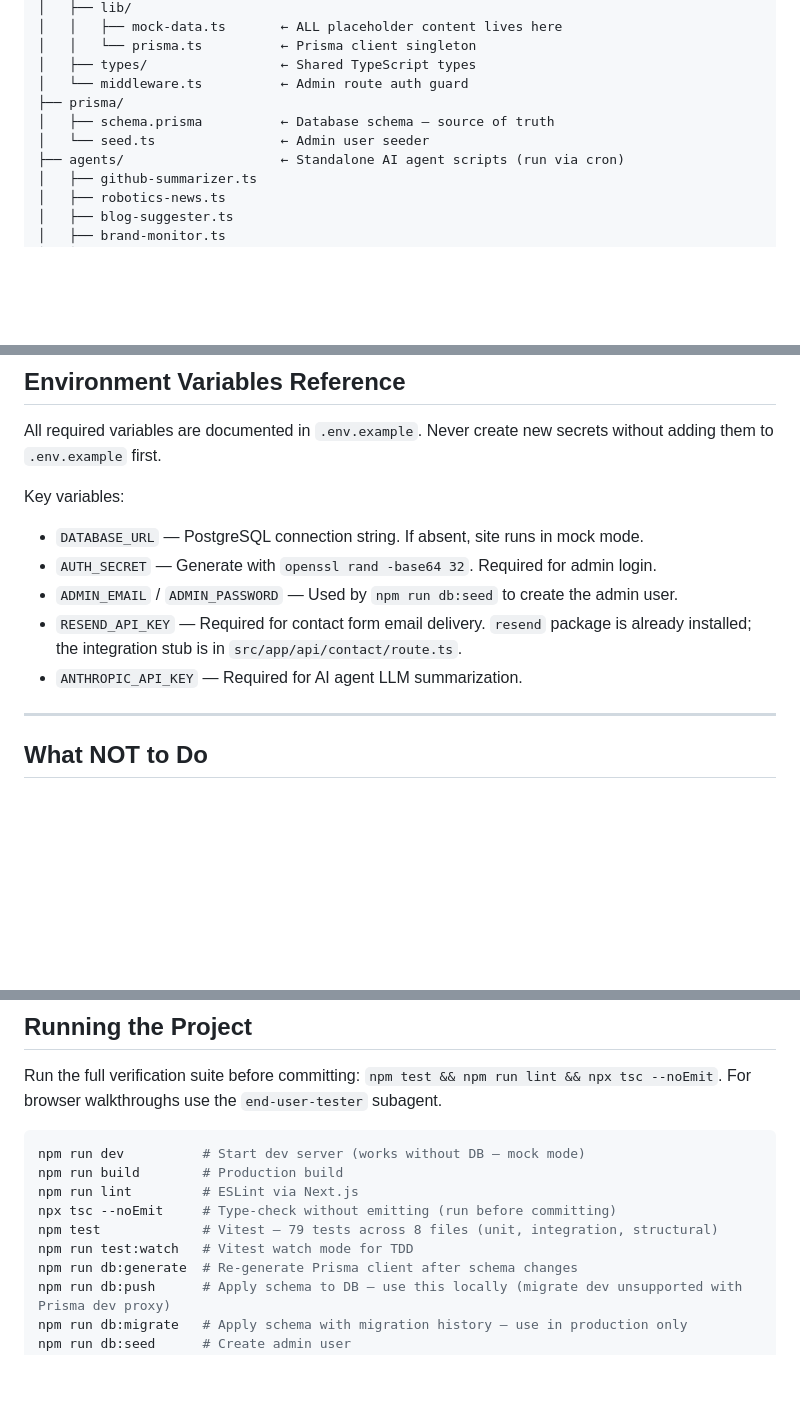
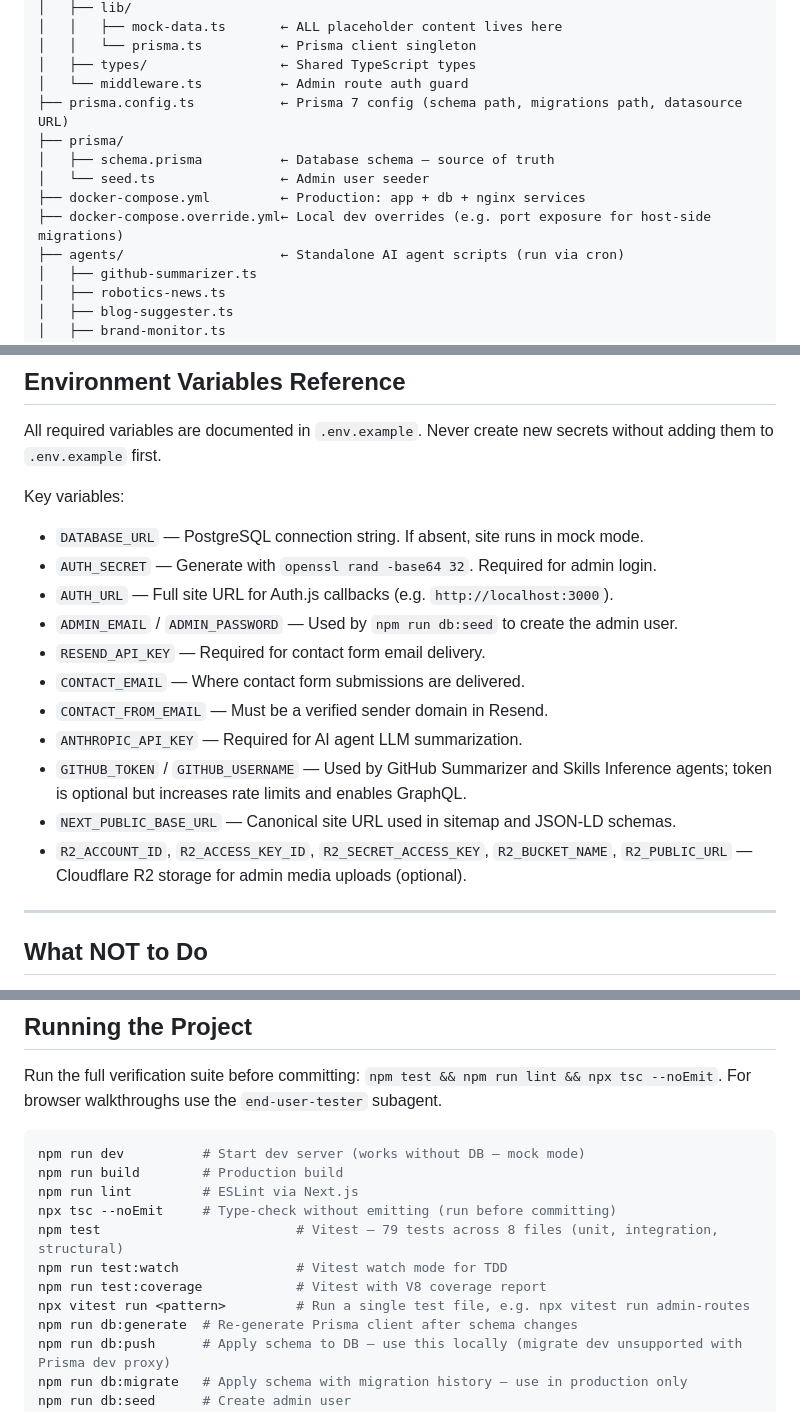
Before and after one commit to DBOYttt/my-portfolio, a Markdown page: CLAUDE.md, 3 parts joined by grey strips. GitHub-like rendering; blank space fills up the shorter version.

Commit message:
docs: improve CLAUDE.md — add missing env vars, test commands, CI/CD pipeline note, structure entries

```diff
--- a/CLAUDE.md
+++ b/CLAUDE.md
@@ -88,9 +88,12 @@ my-portfolio/
 │   │   └── prisma.ts          ← Prisma client singleton
 │   ├── types/                 ← Shared TypeScript types
 │   └── middleware.ts          ← Admin route auth guard
+├── prisma.config.ts           ← Prisma 7 config (schema path, migrations path, datasource URL)
 ├── prisma/
 │   ├── schema.prisma          ← Database schema — source of truth
 │   └── seed.ts                ← Admin user seeder
+├── docker-compose.yml         ← Production: app + db + nginx services
+├── docker-compose.override.yml← Local dev overrides (e.g. port exposure for host-side migrations)
 ├── agents/                    ← Standalone AI agent scripts (run via cron)
 │   ├── github-summarizer.ts
 │   ├── robotics-news.ts
@@ -175,9 +179,15 @@ Never create new secrets without adding them to `.env.example` first.
 Key variables:
 - `DATABASE_URL` — PostgreSQL connection string. If absent, site runs in mock mode.
 - `AUTH_SECRET` — Generate with `openssl rand -base64 32`. Required for admin login.
+- `AUTH_URL` — Full site URL for Auth.js callbacks (e.g. `http://localhost:3000`).
 - `ADMIN_EMAIL` / `ADMIN_PASSWORD` — Used by `npm run db:seed` to create the admin user.
-- `RESEND_API_KEY` — Required for contact form email delivery. `resend` package is already installed; the integration stub is in `src/app/api/contact/route.ts`.
+- `RESEND_API_KEY` — Required for contact form email delivery.
+- `CONTACT_EMAIL` — Where contact form submissions are delivered.
+- `CONTACT_FROM_EMAIL` — Must be a verified sender domain in Resend.
 - `ANTHROPIC_API_KEY` — Required for AI agent LLM summarization.
+- `GITHUB_TOKEN` / `GITHUB_USERNAME` — Used by GitHub Summarizer and Skills Inference agents; token is optional but increases rate limits and enables GraphQL.
+- `NEXT_PUBLIC_BASE_URL` — Canonical site URL used in sitemap and JSON-LD schemas.
+- `R2_ACCOUNT_ID`, `R2_ACCESS_KEY_ID`, `R2_SECRET_ACCESS_KEY`, `R2_BUCKET_NAME`, `R2_PUBLIC_URL` — Cloudflare R2 storage for admin media uploads (optional).
 
 ---
 
@@ -224,8 +234,10 @@ npm run dev          # Start dev server (works without DB — mock mode)
 npm run build        # Production build
 npm run lint         # ESLint via Next.js
 npx tsc --noEmit     # Type-check without emitting (run before committing)
-npm test             # Vitest — 79 tests across 8 files (unit, integration, structural)
-npm run test:watch   # Vitest watch mode for TDD
+npm test                         # Vitest — 79 tests across 8 files (unit, integration, structural)
+npm run test:watch               # Vitest watch mode for TDD
+npm run test:coverage            # Vitest with V8 coverage report
+npx vitest run <pattern>         # Run a single test file, e.g. npx vitest run admin-routes
 npm run db:generate  # Re-generate Prisma client after schema changes
 npm run db:push      # Apply schema to DB — use this locally (migrate dev unsupported with Prisma dev proxy)
 npm run db:migrate   # Apply schema with migration history — use in production only
```
Also changed, not shown: other parts of CLAUDE.md (+1 -0 lines).
